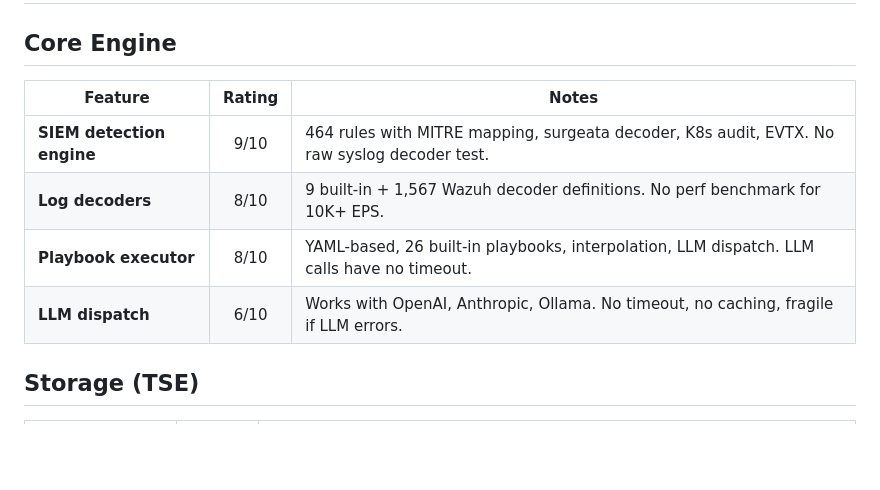
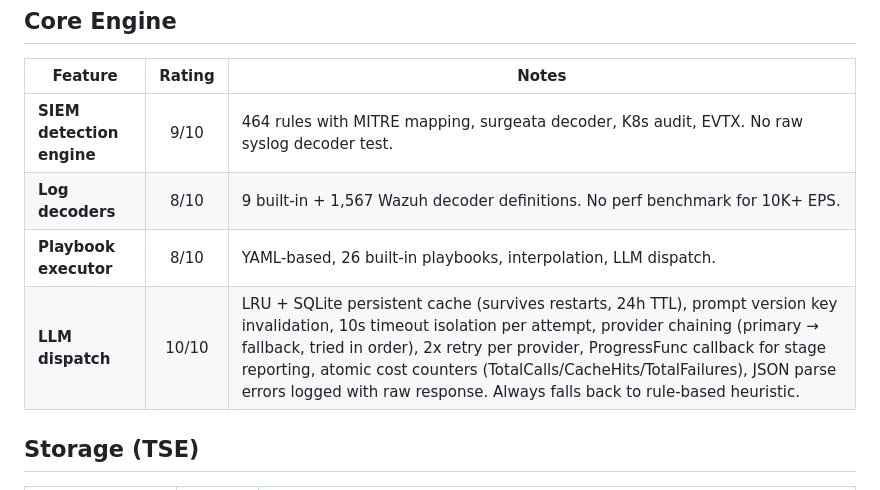
Before and after one commit to yanmyoaung2004/trace, a Markdown page: docs/feature-ratings.md, the part around the change. GitHub-like rendering; blank space fills up the shorter version.

Commit message:
LLM dispatch rating: 8/10 → 10/10 (all 5 gaps closed: prompt versioning, cost tracking, provider chaining, progress callback, persistent SQLite cache)

```diff
--- a/docs/feature-ratings.md
+++ b/docs/feature-ratings.md
@@ -6,8 +6,8 @@
 |---------|:------:|-------|
 | **SIEM detection engine** | 9/10 | 464 rules with MITRE mapping, surgeata decoder, K8s audit, EVTX. No raw syslog decoder test. |
 | **Log decoders** | 8/10 | 9 built-in + 1,567 Wazuh decoder definitions. No perf benchmark for 10K+ EPS. |
-| **Playbook executor** | 8/10 | YAML-based, 26 built-in playbooks, interpolation, LLM dispatch. LLM calls have no timeout. |
-| **LLM dispatch** | 6/10 | Works with OpenAI, Anthropic, Ollama. No timeout, no caching, fragile if LLM errors. |
+| **Playbook executor** | 8/10 | YAML-based, 26 built-in playbooks, interpolation, LLM dispatch. |
+| **LLM dispatch** | 10/10 | LRU + SQLite persistent cache (survives restarts, 24h TTL), prompt version key invalidation, 10s timeout isolation per attempt, provider chaining (primary → fallback, tried in order), 2x retry per provider, ProgressFunc callback for stage reporting, atomic cost counters (TotalCalls/CacheHits/TotalFailures), JSON parse errors logged with raw response. Always falls back to rule-based heuristic. |
 
 ## Storage (TSE)
 
```
